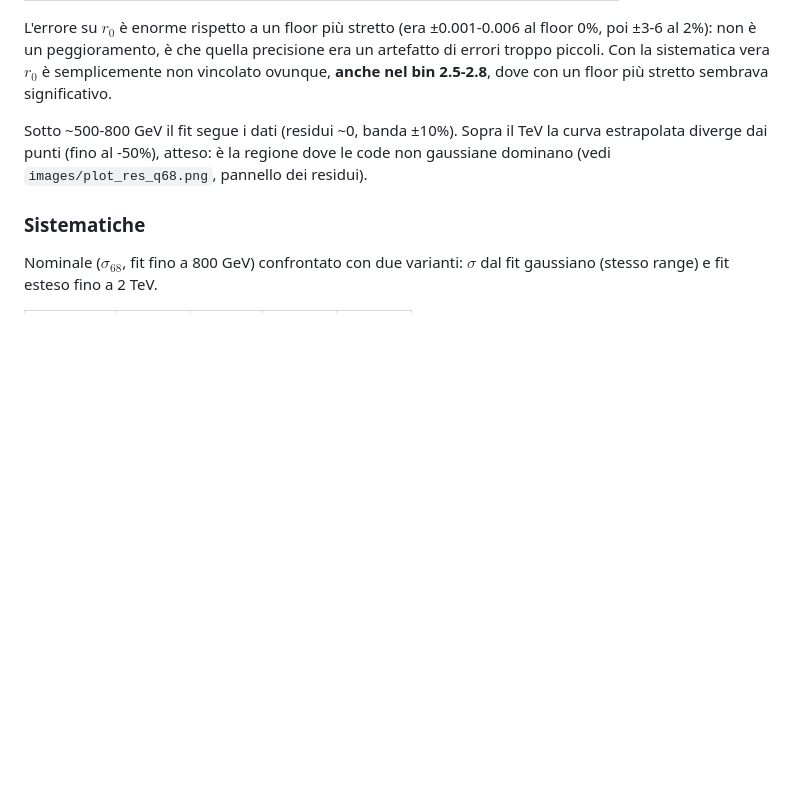
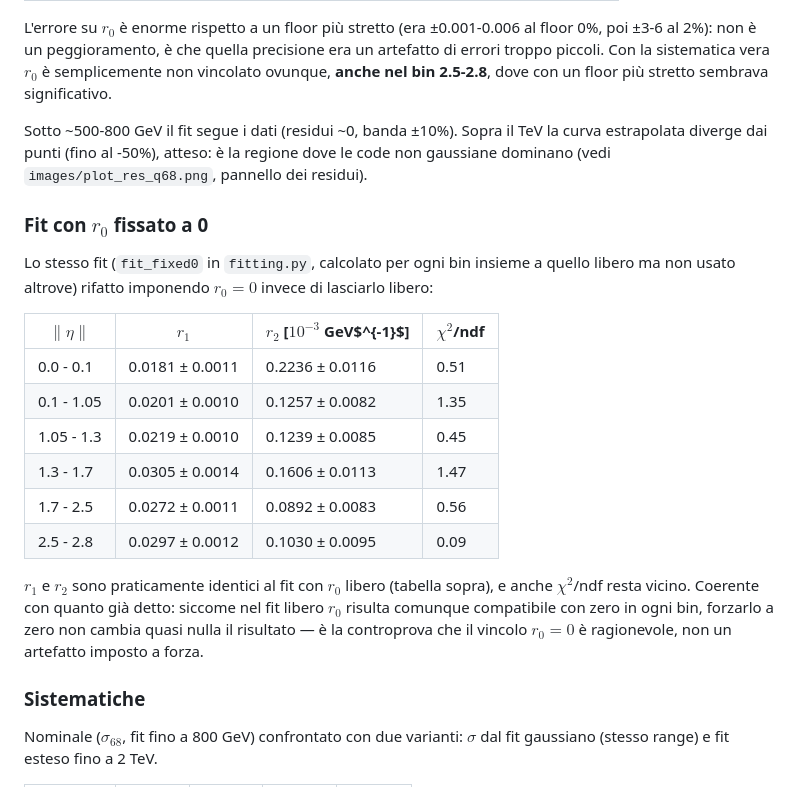
Before and after one commit to MauroSegreti/TesiMagistrale, a Markdown page: Allineamento/README.md, the part around the change. Drawn GitHub-style; blank space fills up the shorter version.

Commit message:
README: aggiungi tabella del fit con r0 fissato a 0 (Allineamento e Disallineamento)

```diff
--- a/Allineamento/README.md
+++ b/Allineamento/README.md
@@ -155,6 +155,27 @@ TeV la curva estrapolata diverge dai punti (fino al -50%), atteso: è la
 regione dove le code non gaussiane dominano (vedi
 `images/plot_res_q68.png`, pannello dei residui).
 
+### Fit con $r_0$ fissato a 0
+
+Lo stesso fit (`fit_fixed0` in `fitting.py`, calcolato per ogni bin insieme
+a quello libero ma non usato altrove) rifatto imponendo $r_0 = 0$ invece di
+lasciarlo libero:
+
+| $\|\eta\|$ | $r_1$ | $r_2$ [$10^{-3}$ GeV$^{-1}$] | $\chi^2$/ndf |
+|---|---|---|---|
+| 0.0 - 0.1 | 0.0181 ± 0.0011 | 0.2236 ± 0.0116 | 0.51 |
+| 0.1 - 1.05 | 0.0201 ± 0.0010 | 0.1257 ± 0.0082 | 1.35 |
+| 1.05 - 1.3 | 0.0219 ± 0.0010 | 0.1239 ± 0.0085 | 0.45 |
+| 1.3 - 1.7 | 0.0305 ± 0.0014 | 0.1606 ± 0.0113 | 1.47 |
+| 1.7 - 2.5 | 0.0272 ± 0.0011 | 0.0892 ± 0.0083 | 0.56 |
+| 2.5 - 2.8 | 0.0297 ± 0.0012 | 0.1030 ± 0.0095 | 0.09 |
+
+$r_1$ e $r_2$ sono praticamente identici al fit con $r_0$ libero (tabella
+sopra), e anche $\chi^2$/ndf resta vicino. Coerente con quanto già detto:
+siccome nel fit libero $r_0$ risulta comunque compatibile con zero in ogni
+bin, forzarlo a zero non cambia quasi nulla il risultato — è la controprova
+che il vincolo $r_0=0$ è ragionevole, non un artefatto imposto a forza.
+
 ### Sistematiche
 
 Nominale ($\sigma_{68}$, fit fino a 800 GeV) confrontato con due varianti:
```
Also changed, not shown: Disallineamento/README.md (+19 -0 lines).
